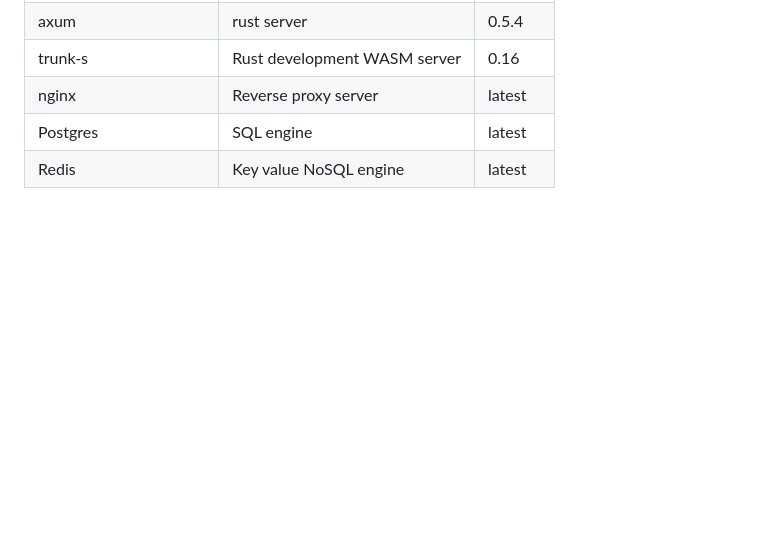
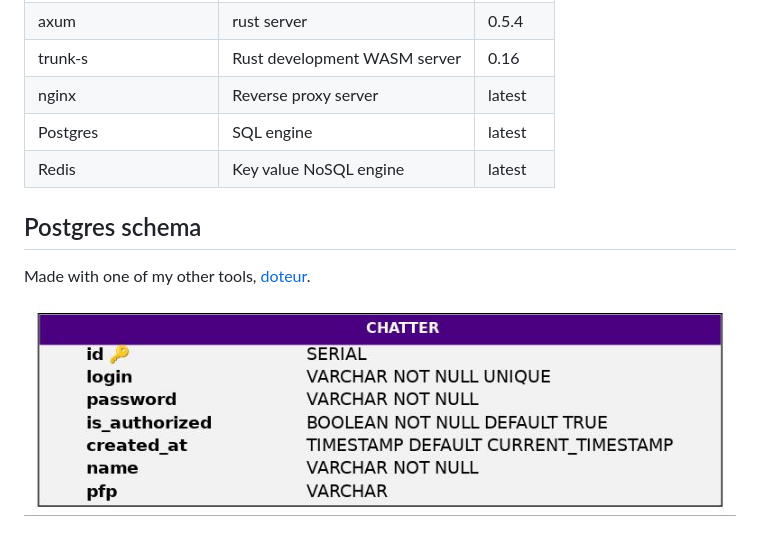
Before and after one commit to nag763/tchatchers, a Markdown page: README.md, the part around the change. Drawn GitHub-style; pictures changed too: .github/schema.jpeg (added); blank space fills up the shorter version.

Commit message:
Include PG schema

```diff
--- a/README.md
+++ b/README.md
@@ -56,3 +56,9 @@ front and backend
 |nginx               |Reverse proxy server        |latest |
 |Postgres            |SQL engine                  |latest |
 |Redis               |Key value NoSQL engine      |latest |
+
+## Postgres schema
+
+Made with one of my other tools, [doteur](https://github.com/nag763/doteur).
+
+![img](https://raw.githubusercontent.com/nag763/tchatchers/main/.github/schema.jpeg)
```
